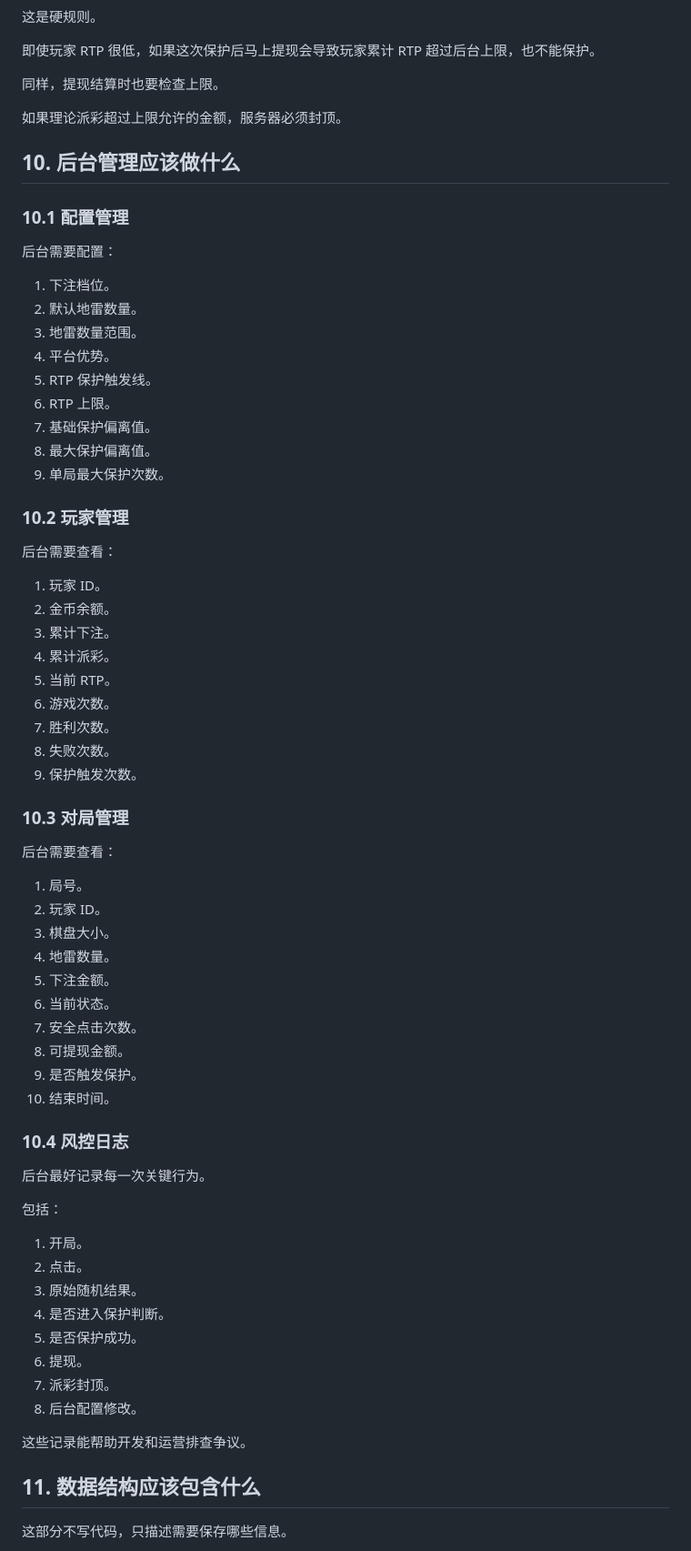
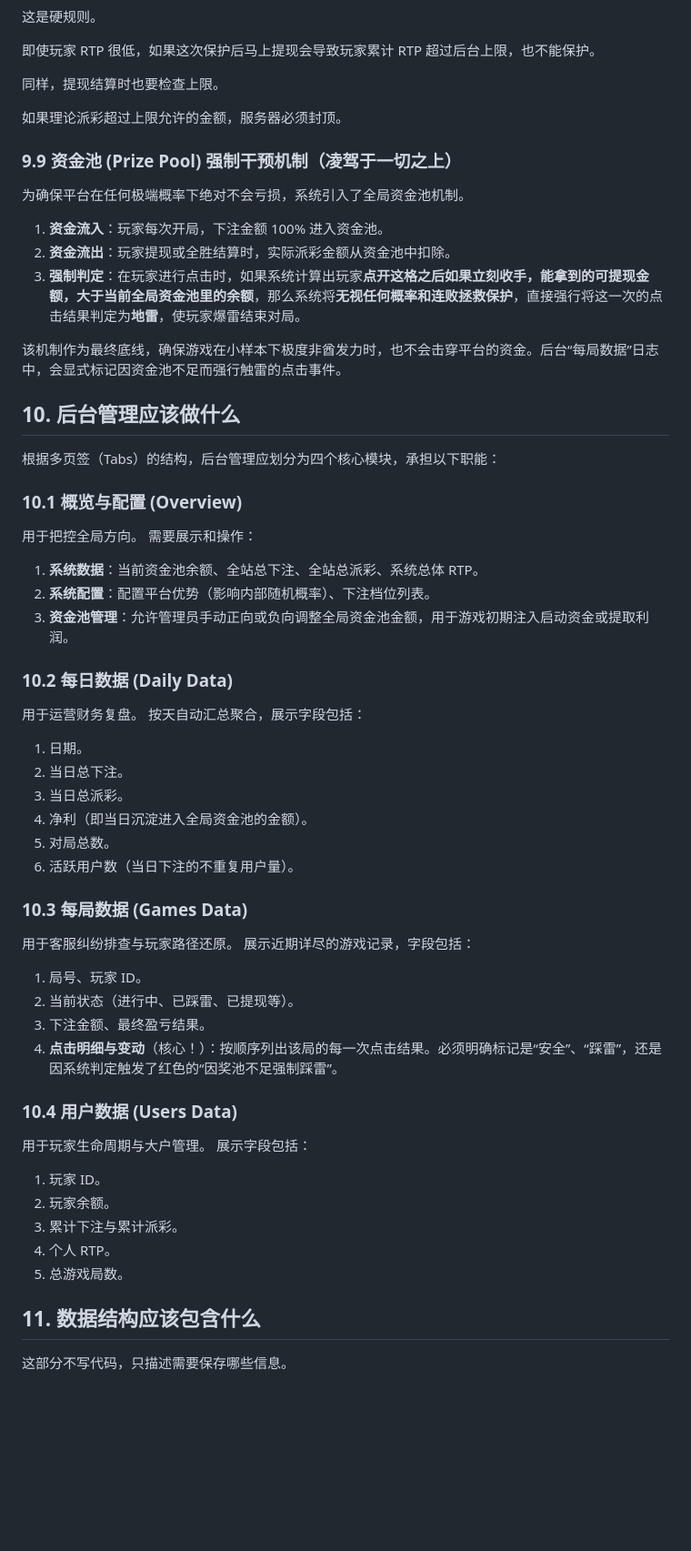
Before and after one commit to ForceMind/Mines, a Markdown page: docs/Mines产品文档.md, the part around one of its changes. Shown at 91% size. GitHub-like rendering; blank space fills up the shorter version.

Commit message:
更新文档

```diff
--- a/docs/Mines产品文档.md
+++ b/docs/Mines产品文档.md
@@ -913,67 +913,61 @@ RTP 可以理解为玩家累计拿回了多少。
 
 如果理论派彩超过上限允许的金额，服务器必须封顶。
 
+### 9.9 资金池 (Prize Pool) 强制干预机制（凌驾于一切之上）
+
+为确保平台在任何极端概率下绝对不会亏损，系统引入了全局资金池机制。
+
+1. **资金流入**：玩家每次开局，下注金额 100% 进入资金池。
+2. **资金流出**：玩家提现或全胜结算时，实际派彩金额从资金池中扣除。
+3. **强制判定**：在玩家进行点击时，如果系统计算出玩家**点开这格之后如果立刻收手，能拿到的可提现金额，大于当前全局资金池里的余额**，那么系统将**无视任何概率和连败拯救保护**，直接强行将这一次的点击结果判定为**地雷**，使玩家爆雷结束对局。
+
+该机制作为最终底线，确保游戏在小样本下极度非酋发力时，也不会击穿平台的资金。后台“每局数据”日志中，会显式标记因资金池不足而强行触雷的点击事件。
+
 ## 10\. 后台管理应该做什么
 
-### 10.1 配置管理
+根据多页签（Tabs）的结构，后台管理应划分为四个核心模块，承担以下职能：
 
-后台需要配置：
+### 10.1 概览与配置 (Overview)
 
-1. 下注档位。
-2. 默认地雷数量。
-3. 地雷数量范围。
-4. 平台优势。
-5. RTP 保护触发线。
-6. RTP 上限。
-7. 基础保护偏离值。
-8. 最大保护偏离值。
-9. 单局最大保护次数。
+用于把控全局方向。
+需要展示和操作：
 
-### 10.2 玩家管理
+1. **系统数据**：当前资金池余额、全站总下注、全站总派彩、系统总体 RTP。
+2. **系统配置**：配置平台优势（影响内部随机概率）、下注档位列表。
+3. **资金池管理**：允许管理员手动正向或负向调整全局资金池金额，用于游戏初期注入启动资金或提取利润。
 
-后台需要查看：
+### 10.2 每日数据 (Daily Data)
+
+用于运营财务复盘。
+按天自动汇总聚合，展示字段包括：
+
+1. 日期。
+2. 当日总下注。
+3. 当日总派彩。
+4. 净利（即当日沉淀进入全局资金池的金额）。
+5. 对局总数。
+6. 活跃用户数（当日下注的不重复用户量）。
+
+### 10.3 每局数据 (Games Data)
+
+用于客服纠纷排查与玩家路径还原。
+展示近期详尽的游戏记录，字段包括：
+
+1. 局号、玩家 ID。
+2. 当前状态（进行中、已踩雷、已提现等）。
+3. 下注金额、最终盈亏结果。
+4. **点击明细与变动**（核心！）：按顺序列出该局的每一次点击结果。必须明确标记是“安全”、“踩雷”，还是因系统判定触发了红色的“因奖池不足强制踩雷”。
+
+### 10.4 用户数据 (Users Data)
+
+用于玩家生命周期与大户管理。
+展示字段包括：
 
 1. 玩家 ID。
-2. 金币余额。
-3. 累计下注。
-4. 累计派彩。
-5. 当前 RTP。
-6. 游戏次数。
-7. 胜利次数。
-8. 失败次数。
-9. 保护触发次数。
-
-### 10.3 对局管理
-
-后台需要查看：
-
-1. 局号。
-2. 玩家 ID。
-3. 棋盘大小。
-4. 地雷数量。
-5. 下注金额。
-6. 当前状态。
-7. 安全点击次数。
-8. 可提现金额。
-9. 是否触发保护。
-10. 结束时间。
-
-### 10.4 风控日志
-
-后台最好记录每一次关键行为。
-
-包括：
-
-1. 开局。
-2. 点击。
-3. 原始随机结果。
-4. 是否进入保护判断。
-5. 是否保护成功。
-6. 提现。
-7. 派彩封顶。
-8. 后台配置修改。
-
-这些记录能帮助开发和运营排查争议。
+2. 玩家余额。
+3. 累计下注与累计派彩。
+4. 个人 RTP。
+5. 总游戏局数。
 
 ## 11\. 数据结构应该包含什么
 
```
Also changed, not shown: other parts of docs/Mines产品文档.md (+15 -15 lines).
